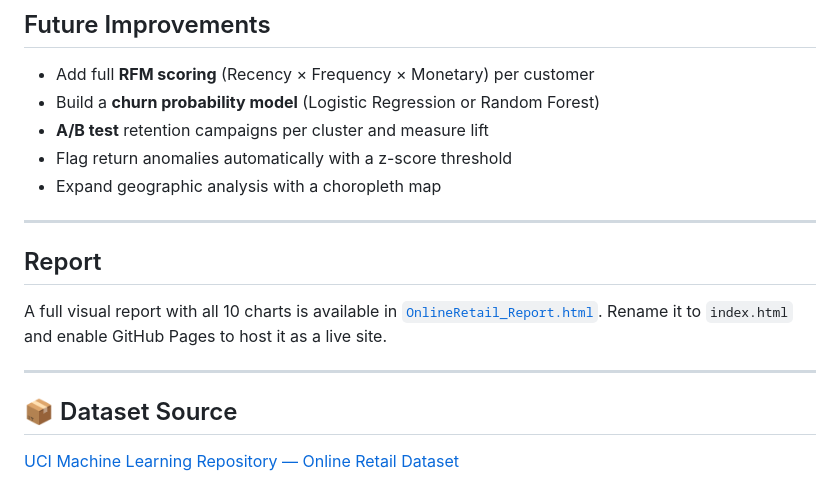
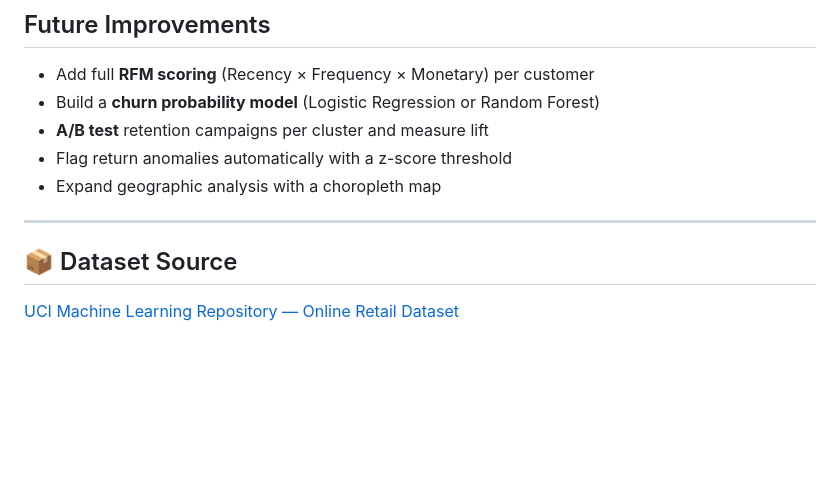
Before and after one commit to CHACH-15/Online-Retail-Analysis, a Markdown page: README.md, the part around the change. Drawn GitHub-style; blank space fills up the shorter version.

```diff
--- a/README.md
+++ b/README.md
@@ -156,12 +156,6 @@ jupyter notebook OnlineRetail_Enhanced.ipynb
 
 ---
 
-##  Report
-
-A full visual report with all 10 charts is available in [`OnlineRetail_Report.html`](./OnlineRetail_Report.html).
-Rename it to `index.html` and enable GitHub Pages to host it as a live site.
-
----
 
 ## 📦 Dataset Source
 
```
